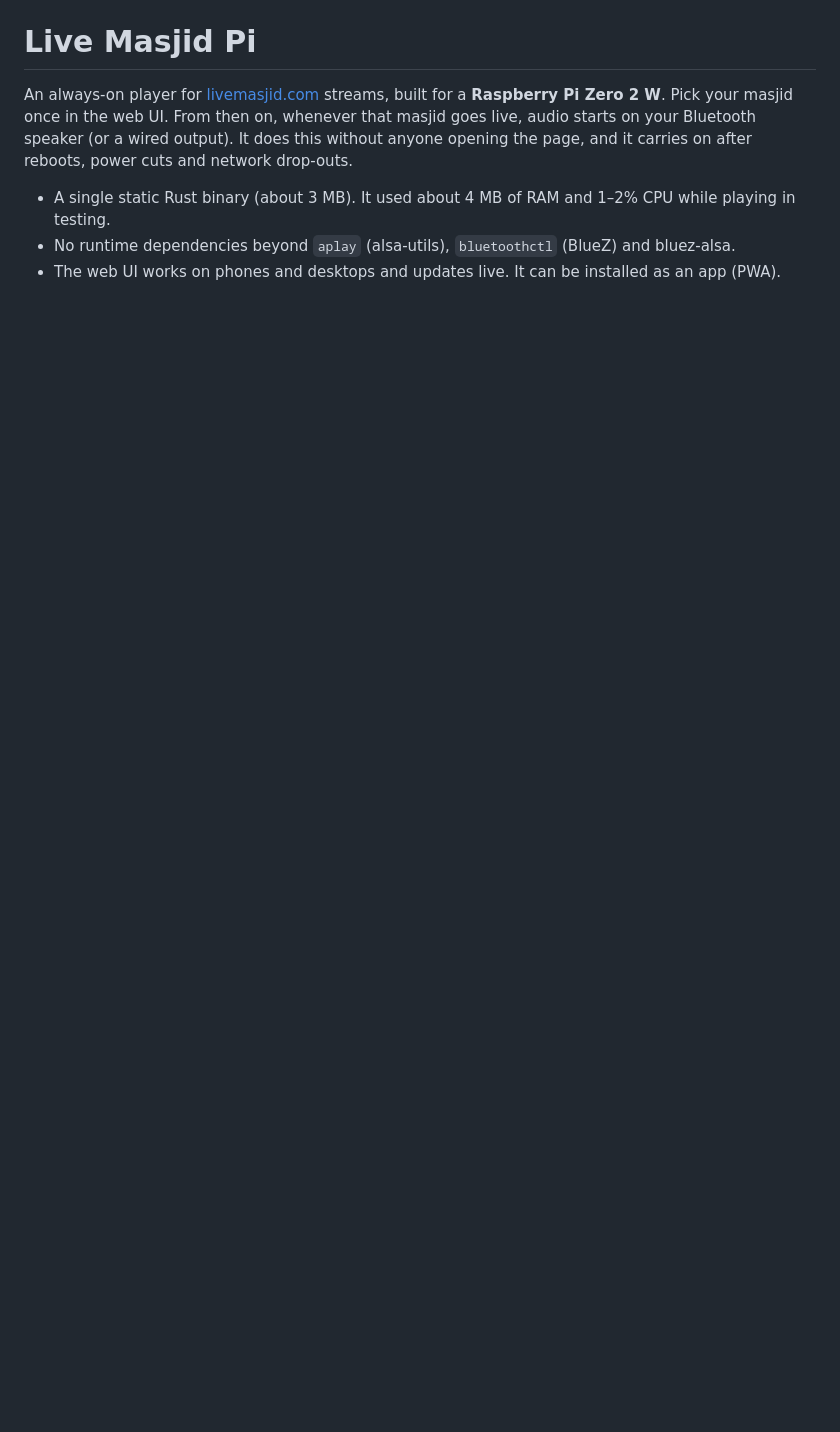
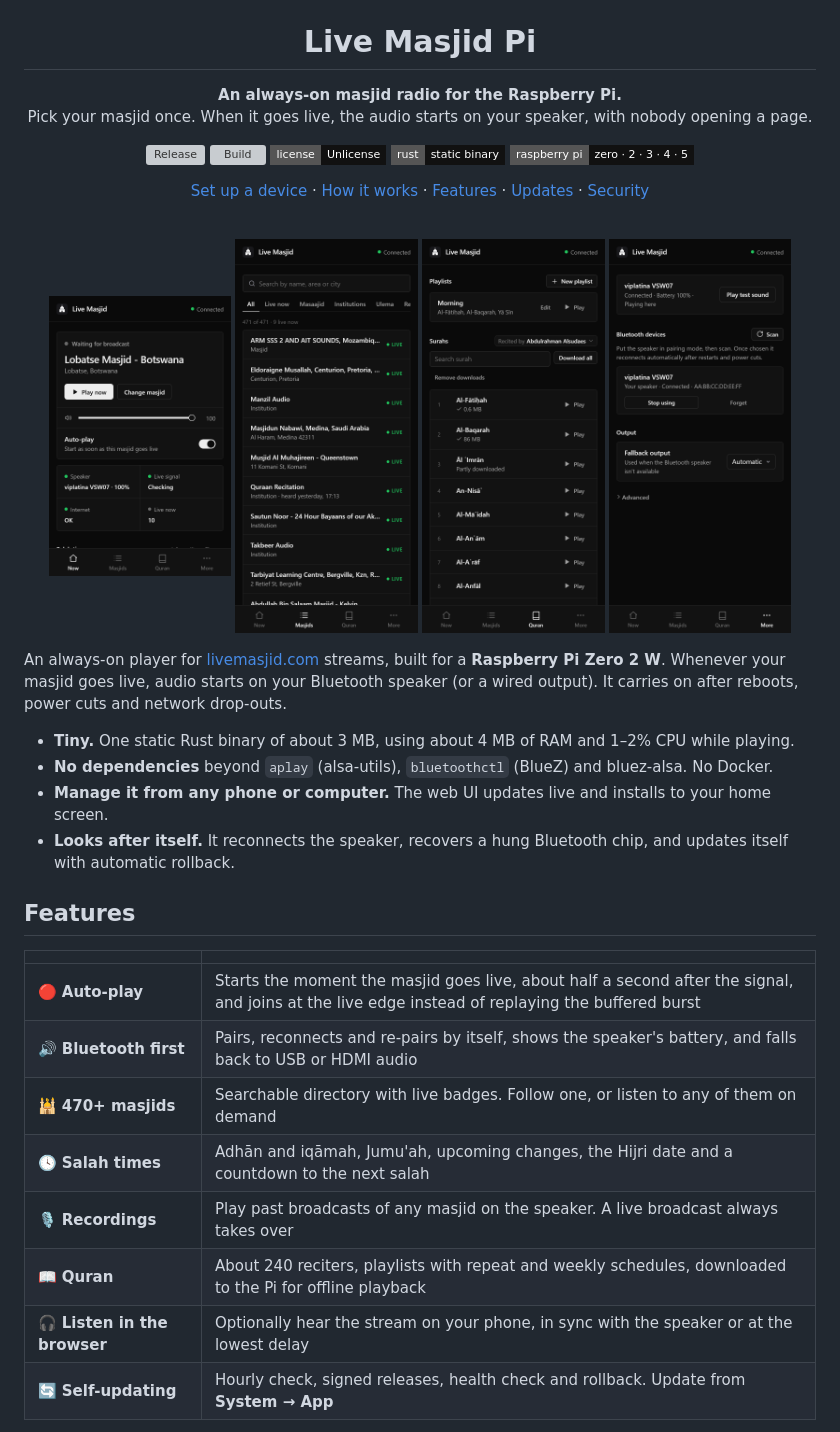
Before and after one commit to MAYasin/Live-Masjid, a Markdown page: README.md, the part around one of its changes. Drawn GitHub-style; pictures changed too: docs/images/masjids.png (added), docs/images/now.png (added), docs/images/quran.png (added); badges without logos; blank space fills up the shorter version; grey boxes are pictures that could not be loaded.

Commit message:
README: header with icon, badges, screenshots, feature table, guides and flow diagram
Screenshots use a sample masjid and a redacted speaker address.

```diff
--- a/README.md
+++ b/README.md
@@ -1,10 +5,46 @@
 # Live Masjid Pi
 
-An always-on player for [livemasjid.com](https://www.livemasjid.com) streams, built for a
-**Raspberry Pi Zero 2 W**. Pick your masjid once in the web UI. From then on, whenever that
-masjid goes live, audio starts on your Bluetooth speaker (or a wired output). It does this
-without anyone opening the page, and it carries on after reboots, power cuts and network drop-outs.
+**An always-on masjid radio for the Raspberry Pi.**<br>
+Pick your masjid once. When it goes live, the audio starts on your speaker, with nobody opening a page.
 
-- A single static Rust binary (about 3 MB). It used about 4 MB of RAM and 1–2% CPU while playing in testing.
-- No runtime dependencies beyond `aplay` (alsa-utils), `bluetoothctl` (BlueZ) and bluez-alsa.
-- The web UI works on phones and desktops and updates live. It can be installed as an app (PWA).
+[![Release](https://img.shields.io/github/v/release/MAYasin/Live-Masjid?style=flat-square&color=111111)](https://github.com/MAYasin/Live-Masjid/releases/latest)
+[![Build](https://img.shields.io/github/actions/workflow/status/MAYasin/Live-Masjid/release.yml?style=flat-square&label=build)](https://github.com/MAYasin/Live-Masjid/actions/workflows/release.yml)
+[![License: Unlicense](https://img.shields.io/badge/license-Unlicense-111111?style=flat-square)](LICENSE)
+![Rust](https://img.shields.io/badge/rust-static%20binary-111111?style=flat-square&logo=rust)
+![Platform](https://img.shields.io/badge/raspberry%20pi-zero%20%C2%B7%202%20%C2%B7%203%20%C2%B7%204%20%C2%B7%205-111111?style=flat-square&logo=raspberrypi)
+
+[Set up a device](docs/SETUP.md) · [How it works](#how-it-decides-to-play) · [Features](#features) · [Updates](#updates) · [Security](SECURITY.md)
+
+</div>
+
+<br>
+
+<p align="center">
+  <img src="docs/images/now.png" alt="Now: the selected masjid, auto-play, status and salah times" width="23%">
+  <img src="docs/images/masjids.png" alt="Masjids: 470+ masjids with live badges" width="23%">
+  <img src="docs/images/quran.png" alt="Quran: playlists, reciters and surahs" width="23%">
+  <img src="docs/images/speaker.png" alt="Speaker: Bluetooth pairing and output" width="23%">
+</p>
+
+An always-on player for [livemasjid.com](https://www.livemasjid.com) streams, built for a **Raspberry Pi Zero 2 W**.
+Whenever your masjid goes live, audio starts on your Bluetooth speaker (or a wired output). It carries on after reboots,
+power cuts and network drop-outs.
+
+- **Tiny.** One static Rust binary of about 3 MB, using about 4 MB of RAM and 1–2% CPU while playing.
+- **No dependencies** beyond `aplay` (alsa-utils), `bluetoothctl` (BlueZ) and bluez-alsa. No Docker.
+- **Manage it from any phone or computer.** The web UI updates live and installs to your home screen.
+- **Looks after itself.** It reconnects the speaker, recovers a hung Bluetooth chip, and updates itself with automatic rollback.
+
+## Features
+
+| | |
+|---|---|
+| 🔴 **Auto-play** | Starts the moment the masjid goes live, about half a second after the signal, and joins at the live edge instead of replaying the buffered burst |
+| 🔊 **Bluetooth first** | Pairs, reconnects and re-pairs by itself, shows the speaker's battery, and falls back to USB or HDMI audio |
+| 🕌 **470+ masjids** | Searchable directory with live badges. Follow one, or listen to any of them on demand |
+| 🕓 **Salah times** | Adhān and iqāmah, Jumu'ah, upcoming changes, the Hijri date and a countdown to the next salah |
+| 🎙️ **Recordings** | Play past broadcasts of any masjid on the speaker. A live broadcast always takes over |
+| 📖 **Quran** | About 240 reciters, playlists with repeat and weekly schedules, downloaded to the Pi for offline playback |
+| 🎧 **Listen in the browser** | Optionally hear the stream on your phone, in sync with the speaker or at the lowest delay |
+| 🔄 **Self-updating** | Hourly check, signed releases, health check and rollback. Update from **System → App** |
+
```
Also changed, not shown: other parts of README.md (+120 -64 lines), docs/images/desktop.png (added), docs/images/icon.png (added).
